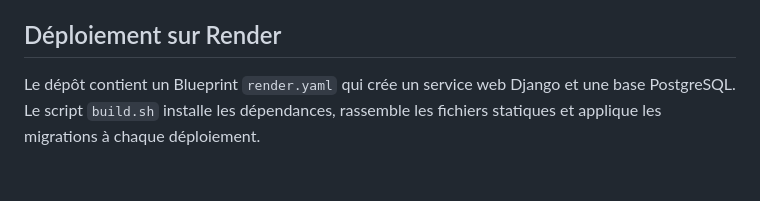
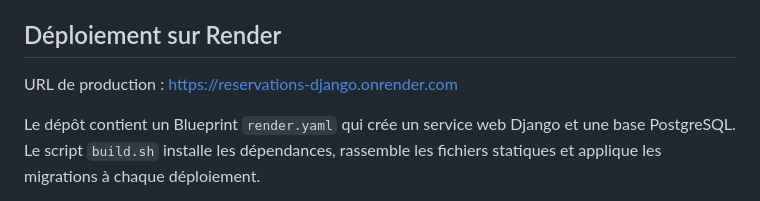
Before and after one commit to slavaBJJ/reservationsDjango, a Markdown page: README.md, the part around the change. GitHub-like rendering; blank space fills up the shorter version.

Commit message:
docs: add production deployment URL

```diff
--- a/README.md
+++ b/README.md
@@ -127,6 +127,8 @@ uniquement dans le terminal. Ce mot de passe ne doit pas être ajouté au dépô
 
 ## Déploiement sur Render
 
+URL de production : [https://reservations-django.onrender.com](https://reservations-django.onrender.com)
+
 Le dépôt contient un Blueprint `render.yaml` qui crée un service web Django et
 une base PostgreSQL. Le script `build.sh` installe les dépendances, rassemble les
 fichiers statiques et applique les migrations à chaque déploiement.
```
